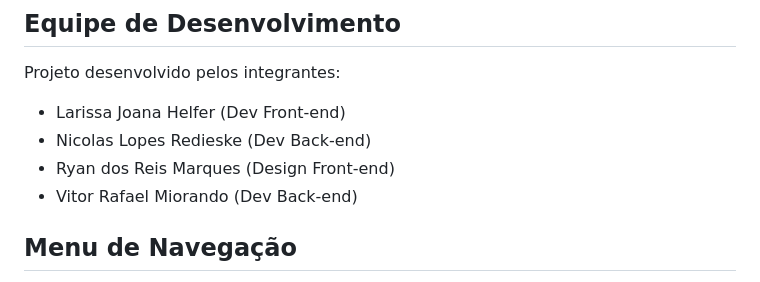
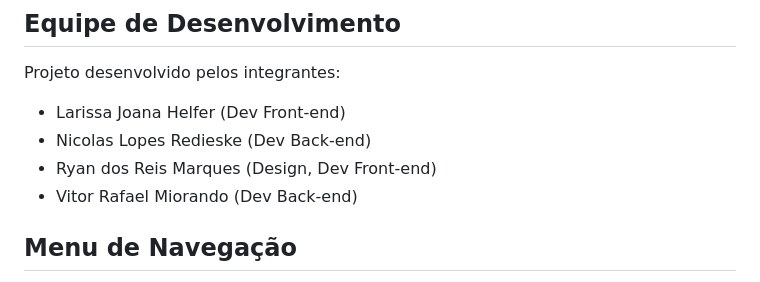
Before and after one commit to nicolaslopess/AstroMonitor, a Markdown page: README.md, the part around the change. Rendered like a GitHub page.

```diff
--- a/README.md
+++ b/README.md
@@ -16,7 +16,7 @@ Projeto desenvolvido pelos integrantes:
 
 - Larissa Joana Helfer (Dev Front-end)
 - Nicolas Lopes Redieske (Dev Back-end)
-- Ryan dos Reis Marques (Design Front-end)
+- Ryan dos Reis Marques (Design, Dev Front-end)
 - Vitor Rafael Miorando (Dev Back-end)
 
 ## Menu de Navegação
```
